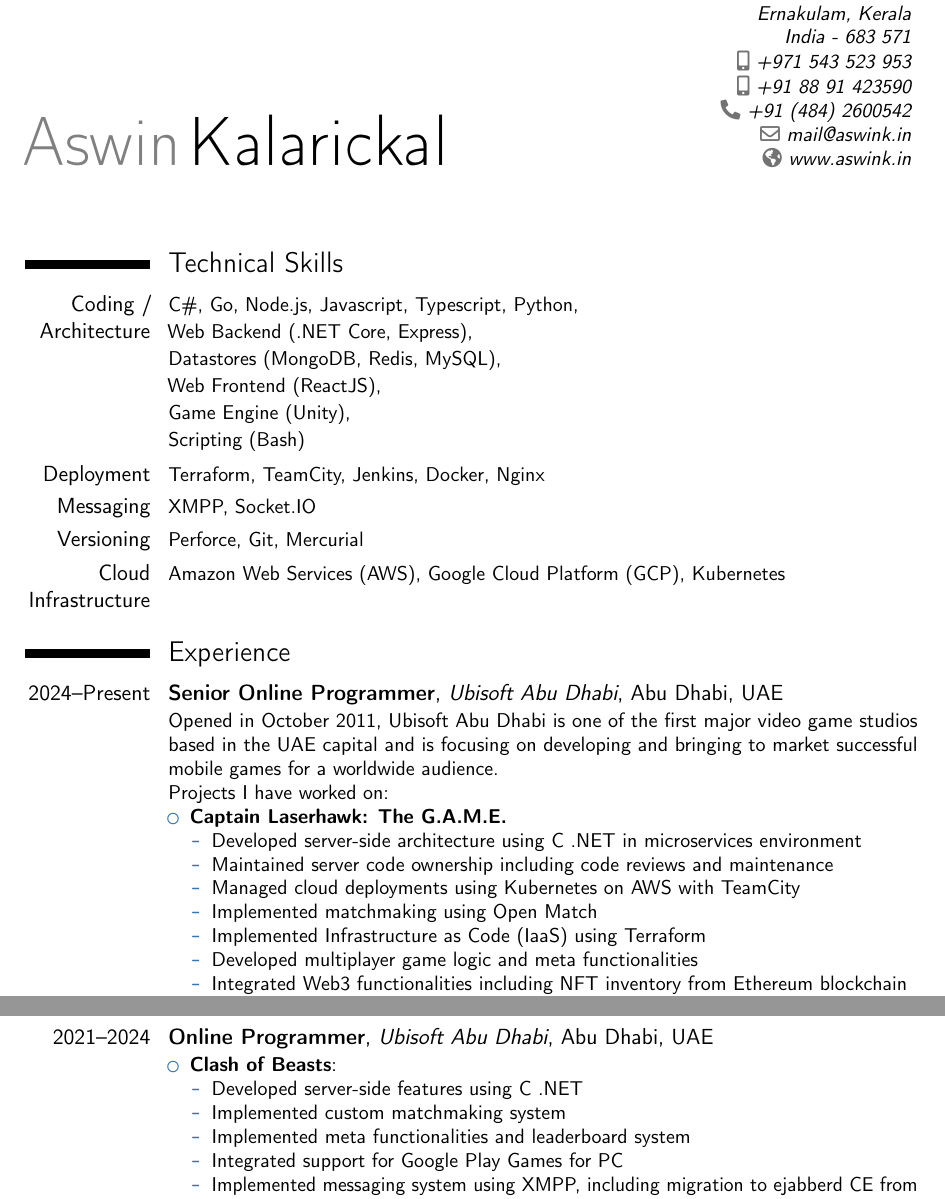
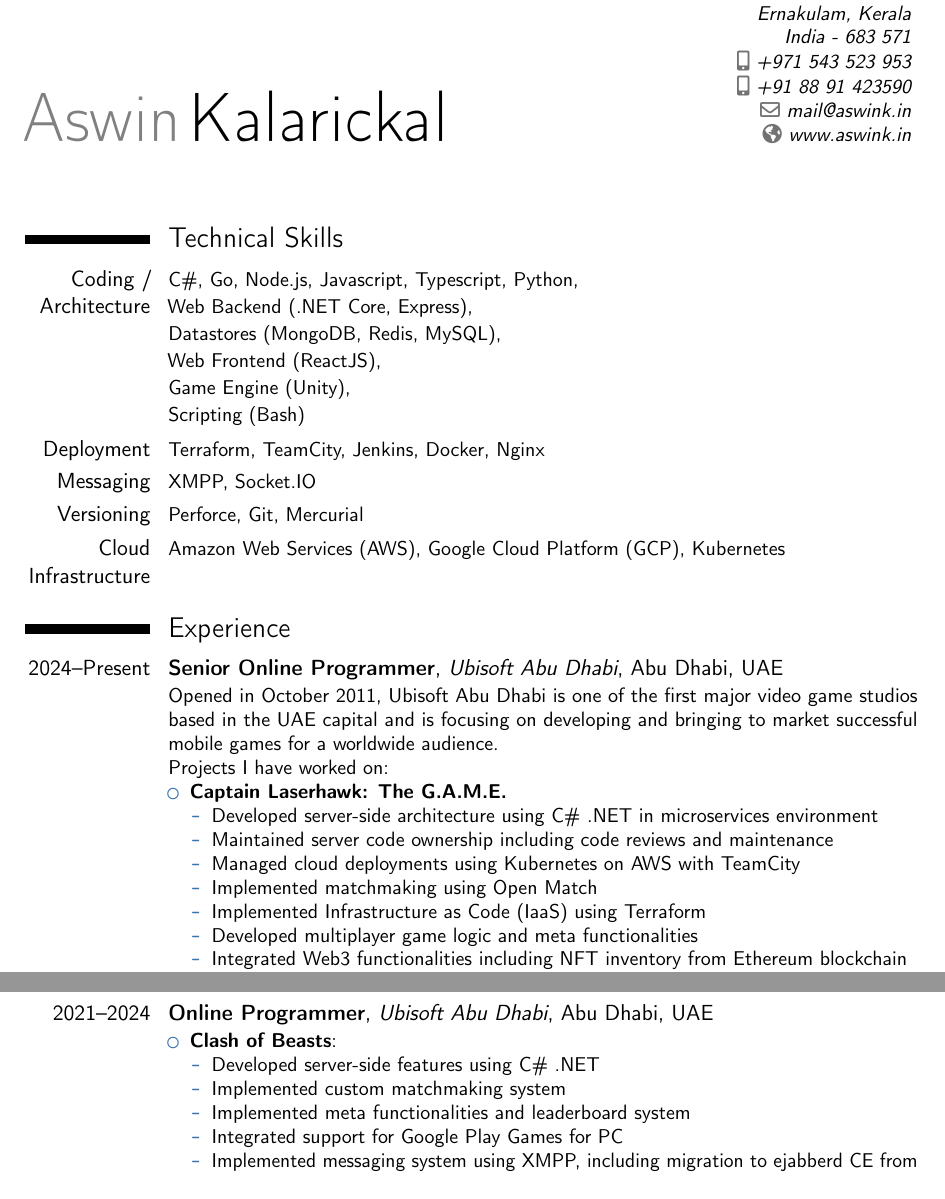
Before and after one commit to aswinkalarickal/resume, a LaTeX CV (main.tex): two parts of pages 1 and 2 of 4, joined at a grey line, cut so that both start at the same text. Compiled offline with pdfLaTeX.

Commit message:
fix: fixed compile issues

```diff
--- a/main.tex
+++ b/main.tex
@@ -11,7 +11,6 @@
 \address{Kalarickal House, Chowara PO}{Ernakulam, Kerala}{India - 683 571}
 \phone[mobile]{+971~543~523~953}
 \phone[mobile]{+91~88~91~423590}
-\phone[fixed]{+91~(484)~2600542}
 \email{mail@aswink.in}
 \homepage{www.aswink.in}
 
@@ -48,7 +47,7 @@
 \begin{itemize}
   \item \href{https://edenonline.ubisoft.com/}{\textbf{Captain Laserhawk: The G.A.M.E.}}
   \begin{itemize}
-    \item Developed server-side architecture using C# .NET in microservices environment
+    \item Developed server-side architecture using C\# .NET in microservices environment
     \item Maintained server code ownership including code reviews and maintenance
     \item Managed cloud deployments using Kubernetes on AWS with TeamCity
     \item Implemented matchmaking using Open Match
@@ -85,7 +84,7 @@
 \begin{itemize}
   \item \href{https://www.clashofbeasts.com/}{\textbf{Clash of Beasts}}:
   \begin{itemize}
-    \item Developed server-side features using C# .NET
+    \item Developed server-side features using C\# .NET
     \item Implemented custom matchmaking system
     \item Implemented meta functionalities and leaderboard system
     \item Integrated support for Google Play Games for PC
```
Also changed, not shown: main.tex (1 more changed lines).
